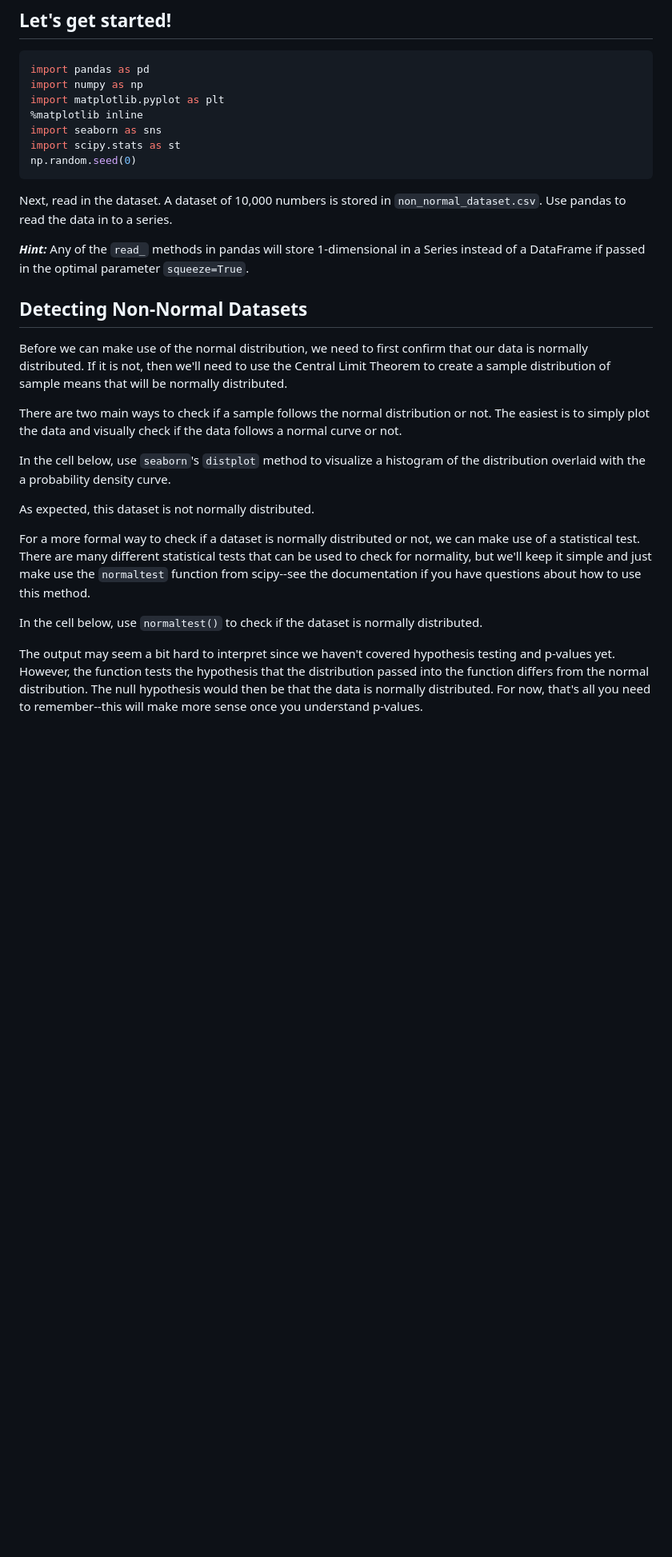
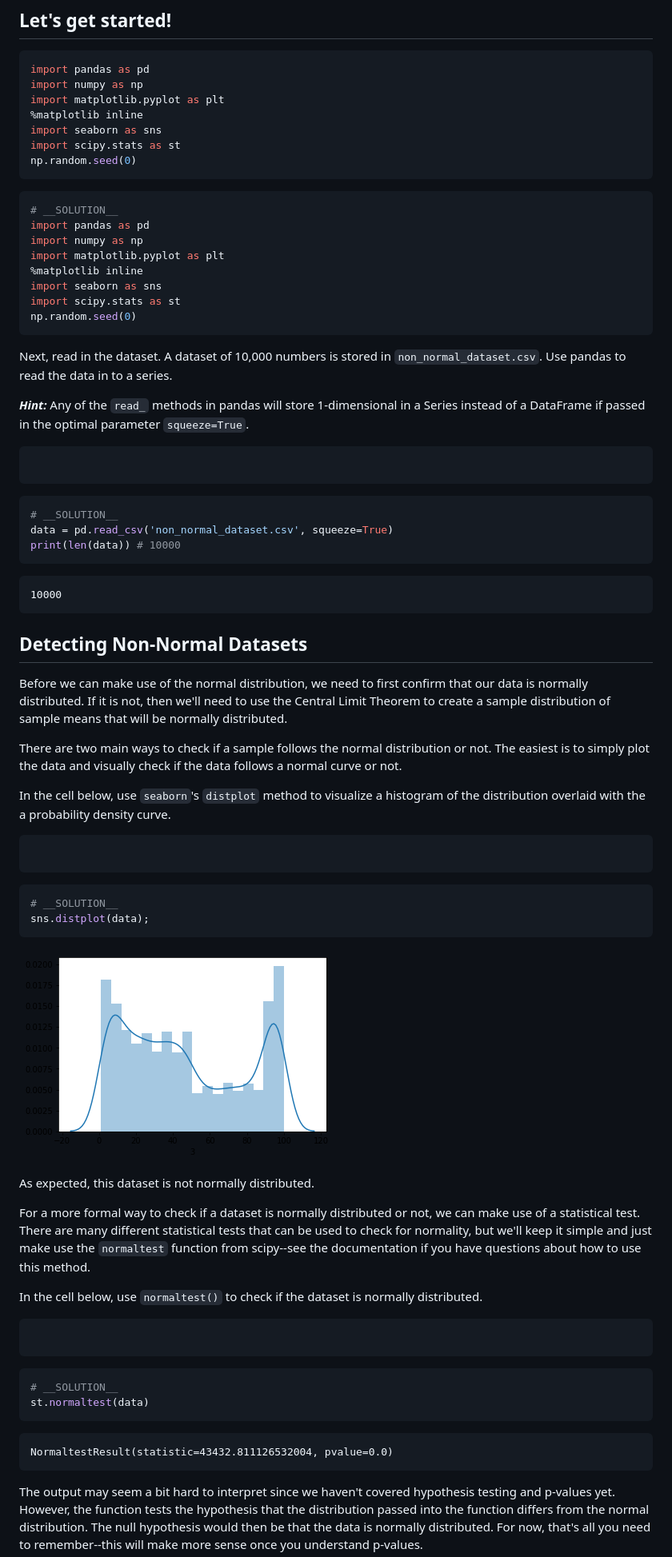
Before and after one commit to learn-co-curriculum/dsc-central-limit-theorem-lab, a Markdown page: README.md, the part around one of its changes. Shown at 80% size. Drawn GitHub-style; pictures changed too: index_files/index_9_0.png (added); blank space fills up the shorter version.

````diff
--- a/README.md
+++ b/README.md
@@ -22,9 +22,36 @@ import scipy.stats as st
 np.random.seed(0)
 ```
 
+
+```python
+# __SOLUTION__
+import pandas as pd
+import numpy as np
+import matplotlib.pyplot as plt
+%matplotlib inline
+import seaborn as sns
+import scipy.stats as st
+np.random.seed(0)
+```
+
 Next, read in the dataset.  A dataset of 10,000 numbers is stored in `non_normal_dataset.csv`. Use pandas to read the data in to a series.
 
 **_Hint:_** Any of the `read_` methods in pandas will store 1-dimensional in a Series instead of a DataFrame if passed in the optimal parameter `squeeze=True`.
+
+
+```python
+
+```
+
+
+```python
+# __SOLUTION__
+data = pd.read_csv('non_normal_dataset.csv', squeeze=True)
+print(len(data)) # 10000
+```
+
+    10000
+
 
 ## Detecting Non-Normal Datasets
 
@@ -34,11 +61,44 @@ There are two main ways to check if a sample follows the normal distribution or
 
 In the cell below, use `seaborn`'s `distplot` method to visualize a histogram of the distribution overlaid with the a probability density curve.
 
+
+```python
+
+```
+
+
+```python
+# __SOLUTION__
+sns.distplot(data);
+```
+
+
+![png](index_files/index_9_0.png)
+
+
 As expected, this dataset is not normally distributed.
 
 For a more formal way to check if a dataset is normally distributed or not, we can make use of a statistical test.  There are many different statistical tests that can be used to check for normality, but we'll keep it simple and just make use the `normaltest` function from scipy--see the documentation if you have questions about how to use this method.
 
 In the cell below, use `normaltest()` to check if the dataset is normally distributed.
+
+
+```python
+
+```
+
+
+```python
+# __SOLUTION__
+st.normaltest(data)
+```
+
+
+
+
+    NormaltestResult(statistic=43432.811126532004, pvalue=0.0)
+
+
 
 The output may seem a bit hard to interpret since we haven't covered hypothesis testing and p-values yet.  However, the function tests the hypothesis that the distribution passed into the function differs from the normal distribution.  The null hypothesis would then be that the data is normally distributed.  For now, that's all you need to remember--this will make more sense once you understand p-values.
 
````
Also changed, not shown: other parts of README.md (+105 -0 lines), index_files/index_25_0.png (added), index_files/index_28_0.png (added), index_files/index_31_0.png (added), 1 other file.
